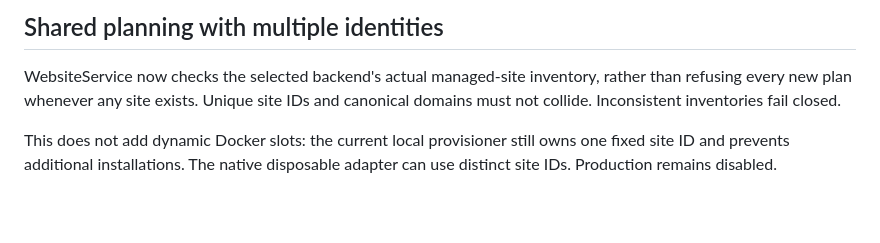
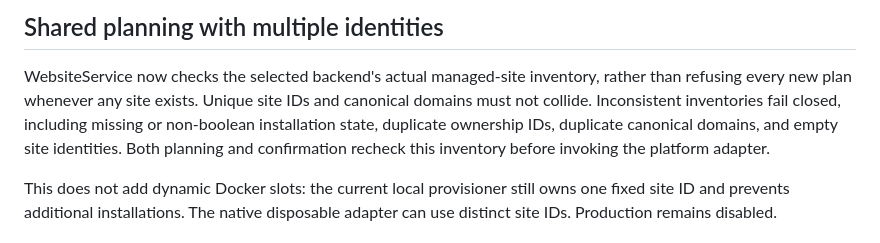
Before and after one commit to JakeMcilvenna/wordpress-manager, a Markdown page: docs/WEBSITE_BACKENDS.md, the part around the change. Drawn GitHub-style; blank space fills up the shorter version.

Commit message:
docs: document multi-site inventory ownership checks

```diff
--- a/docs/WEBSITE_BACKENDS.md
+++ b/docs/WEBSITE_BACKENDS.md
@@ -64,7 +64,10 @@ configuration, and journal operations with rollback on failure.
 
 WebsiteService now checks the selected backend's actual managed-site inventory,
 rather than refusing every new plan whenever any site exists. Unique site IDs
-and canonical domains must not collide. Inconsistent inventories fail closed.
+and canonical domains must not collide. Inconsistent inventories fail closed,
+including missing or non-boolean installation state, duplicate ownership IDs,
+duplicate canonical domains, and empty site identities. Both planning and
+confirmation recheck this inventory before invoking the platform adapter.
 
 This does not add dynamic Docker slots: the current local provisioner still
 owns one fixed site ID and prevents additional installations. The native
```
